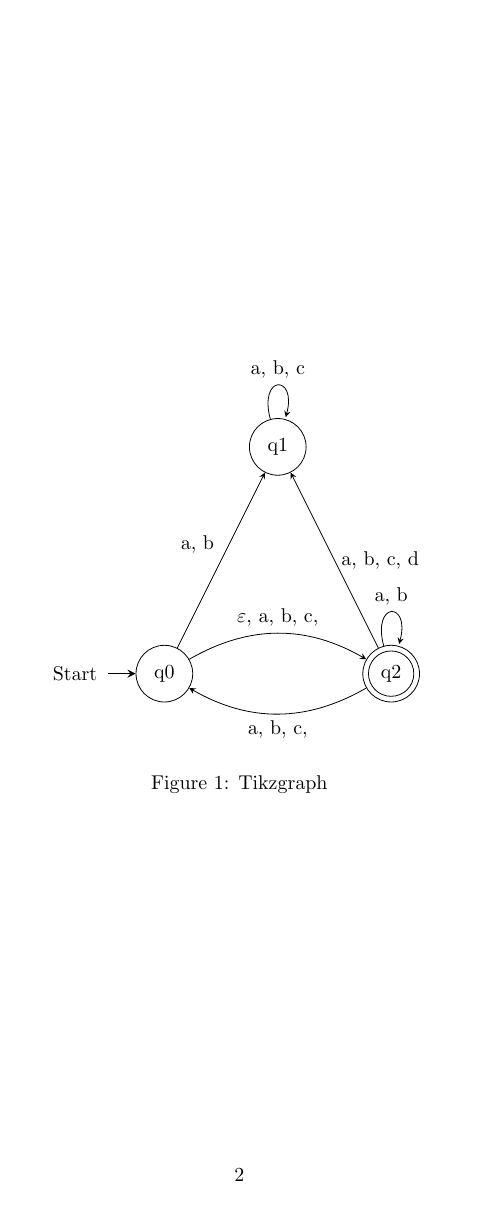
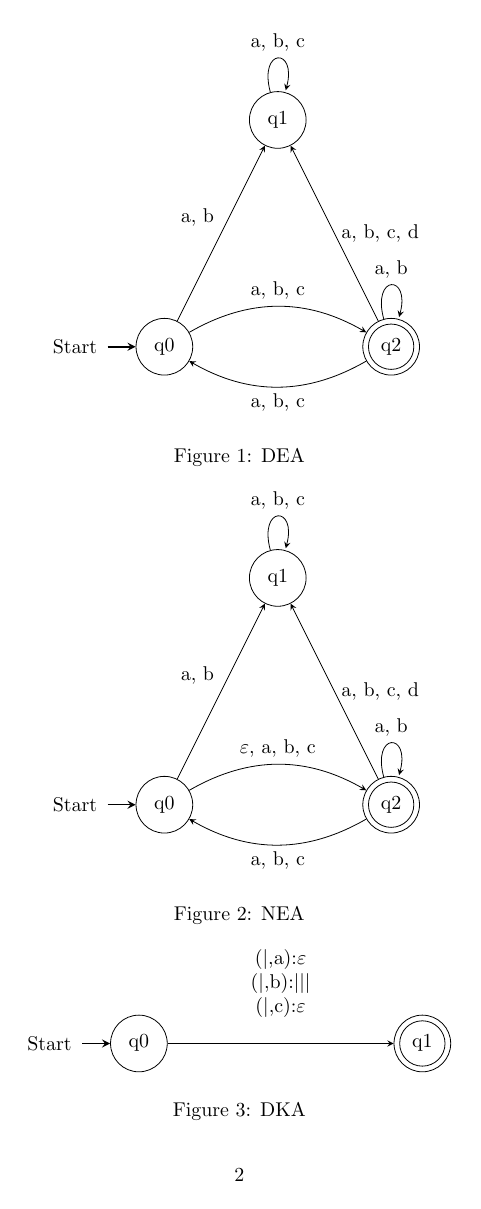
Before and after one commit to JonasKappa/FLaAL, a LaTeX problem sheet (src/example.tex, which reads src/FLaAL.sty): page 2 of 2. Compiled offline with pdfLaTeX.

Commit message:
Still problems with expl3 and newline command

```diff
--- a/src/FLaAL.sty
+++ b/src/FLaAL.sty
@@ -60,6 +64,69 @@
 
 \seq_new:N \l_nea_args_seq
 \tl_new:N \l_nea_temp_tl
+
+\ExplSyntaxOff
+
+% Label Processing for
+% DKA
+\ExplSyntaxOn
+
+\NewDocumentCommand{\dka@label@processing}{O{;}m}
+{
+    \dka_make:nn {#1} {#2}
+}
+
+\cs_new_protected:Npn \dka_make:nn #1 #2
+{
+    % split by semicolon
+    \seq_set_split:Nnn \l_dka_args_seq { #1 } { #2 }
+    % % pop first element
+    % \seq_pop_left:NN \l_dka_args_seq \l_dka_temp_tl
+
+    % % split first element by comma
+    % \seq_set_split:NnV \l_dka_ele_args_seq {,} {\l_dka_temp_tl}
+    % % pop first element
+    % \seq_pop_left:NN \l_dka_ele_args_seq \l_dka_ele_first_tl
+    % % pop second element
+    % \seq_pop_left:NN \l_dka_ele_args_seq \l_dka_ele_second_tl
+    % % pop third element
+    % \seq_pop_left:NN \l_dka_ele_args_seq \l_dka_ele_third_tl
+    % % result is (first,second):third
+    % (\l_dka_ele_first_tl,\l_dka_ele_second_tl):\l_dka_ele_third_tl
+
+    \int_zero:N\l_dka_ele_index
+    \int_set:Nn \l_dka_args_length {\seq_count:N \l_dka_args_seq}
+
+    \seq_map_inline:Nn \l_dka_args_seq {
+    \int_add:Nn \l_dka_ele_index {1}
+    % split first element by comma
+    \seq_set_split:Nnn \l_dka_ele_args_seq {,} {##1}
+    % pop first element
+    \seq_pop_left:NN \l_dka_ele_args_seq \l_dka_ele_first_tl
+    % pop second element
+    \seq_pop_left:NN \l_dka_ele_args_seq \l_dka_ele_second_tl
+    % pop third element
+    \seq_pop_left:NN \l_dka_ele_args_seq \l_dka_ele_third_tl
+    % result is (first,second):third
+    (\l_dka_ele_first_tl,\l_dka_ele_second_tl):\l_dka_ele_third_tl
+    % \ifthenelse{\equal{\int_use:N \l_dka_ele_index}{\seq_count:N \l_dka_args_seq}}{}{\\}
+    % \int_use:N \l_dka_ele_index
+    % \seq_count:N \l_dka_args_seq
+    % \int_use:N \l_dka_ele_index
+    % \seq_count:N \l_dka_args_seq
+    % \int_use:N \l_dka_args_length
+    \int_compare:nNnF {\l_dka_ele_index}={\l_dka_args_length}{\\}
+    }
+}
+
+\seq_new:N \l_dka_ele_args_seq
+\seq_new:N \l_dka_args_seq
+\tl_new:N \l_dka_temp_tl
+\tl_new:N \l_dka_ele_first_tl
+\tl_new:N \l_dka_ele_second_tl
+\tl_new:N \l_dka_ele_third_tl
+\int_new:N \l_dka_ele_index
+\int_new:N \l_dka_args_length
 
 \ExplSyntaxOff
 
@@ -223,25 +289,24 @@
                 }%
             }
         }
-        % \path (##2) edge [\t@line] node[anchor=\t@label] %
         \ifthenelse{\equal{\t@label}{midway}}{
-            \path (##2) edge [\t@line] node [\t@label] %
+            \path (##2) edge [\t@line] node [\t@label,align=center] %
             {%
                 \IfStrEqCase{#1}{
                     {dea}{\dea@label@processing{##4}}
                     {nea}{\nea@label@processing{##4}}
-                    {dka}{}
+                    {dka}{\dka@label@processing{##4}}
                     {nka}{}
                     {tm}{}
                 } %
             } (##3);
         }{
-            \path (##2) edge [\t@line] node [anchor=\t@label] %
+            \path (##2) edge [\t@line] node [anchor=\t@label,align=center] %
             {%
                 \IfStrEqCase{#1}{
                     {dea}{\dea@label@processing{##4}}
                     {nea}{\nea@label@processing{##4}}
-                    {dka}{}
+                    {dka}{\dka@label@processing{##4}}
                     {nka}{}
                     {tm}{}
                 } %
--- a/src/example.tex
+++ b/src/example.tex
@@ -13,6 +15,23 @@
 
 \maketitle
 \newpage
+\begin{figure}
+    \centering
+    \begin{transitiongraph}[dea]
+        \state[start]{q0}{0}{0}
+        \state{q1}{20}{40}
+        \state[final]{q2}{40}{0}
+
+        \transition{q0}{q1}{a;b}
+        \transition[line=left]{q0}{q2}{a;b;c}
+        \transition[line=left]{q2}{q0}{a;b;c}
+        \transition{q1}{q1}{a;b;c}
+        \transition{q2}{q2}{a;b}
+        \transition[label=right]{q2}{q1}{a;b;c;d}
+    \end{transitiongraph}
+    \caption{DEA}
+    \label{graph:dea}
+\end{figure}
 \begin{figure}
     \centering
     \begin{transitiongraph}[nea]
@@ -32,3 +50,15 @@
+    \label{graph:nea}
+\end{figure}
+\begin{figure}
+    \centering
+    \begin{transitiongraph}[dka]
+        \state[start]{q0}{0}{0}
+        \state[final]{q1}{50}{0}
+
+        \transition{q0}{q1}{\|,a,$\varepsilon$;\|,b,\|\|\|;\|,c,$\varepsilon$}
+    \end{transitiongraph}
+    \caption{DKA}
+    \label{graph:dka}
 \end{figure}
 
 \end{document}
```
Also changed, not shown: src/FLaAL.sty (13 more changed lines), src/example.tex (9 more changed lines).
